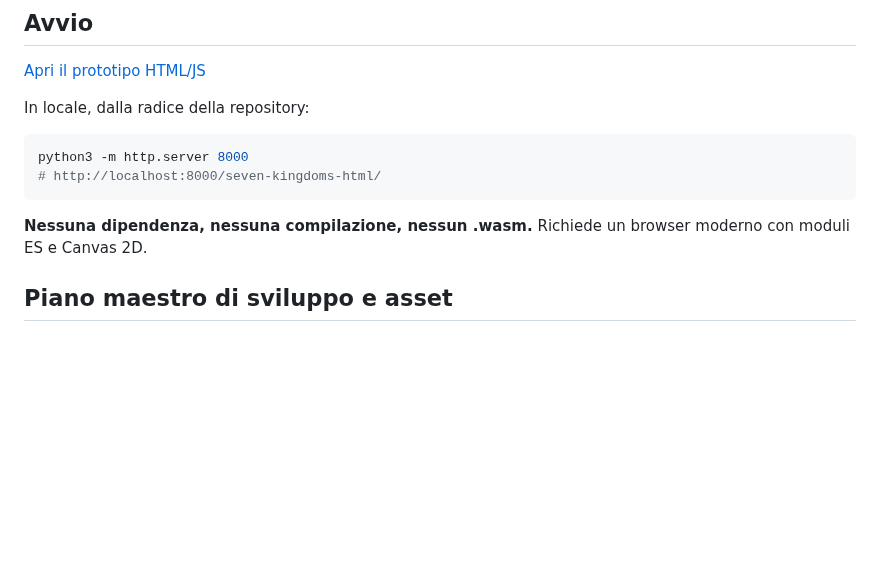
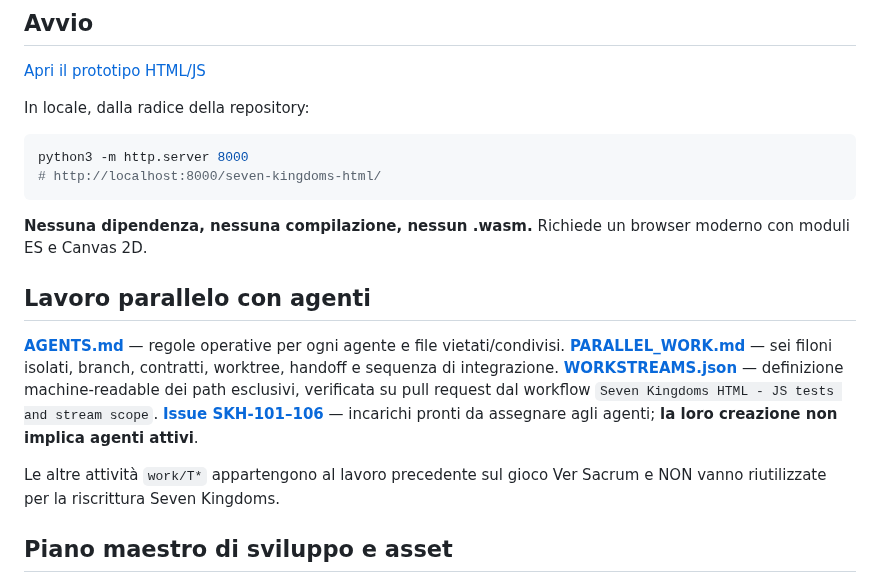
Before and after one commit to CzekUns/Rtsmobile, a Markdown page: seven-kingdoms-html/README.md, the part around the change. Rendered like a GitHub page; blank space fills up the shorter version.

Commit message:
docs(7k-html): surface multi-agent ownership, issue lanes and PR checks

````diff
--- a/seven-kingdoms-html/README.md
+++ b/seven-kingdoms-html/README.md
@@ -14,6 +14,15 @@ python3 -m http.server 8000
 ```
 
 **Nessuna dipendenza, nessuna compilazione, nessun .wasm.** Richiede un browser moderno con moduli ES e Canvas 2D.
+
+## Lavoro parallelo con agenti
+
+**[AGENTS.md](./AGENTS.md)** — regole operative per ogni agente e file vietati/condivisi.
+**[PARALLEL_WORK.md](./PARALLEL_WORK.md)** — sei filoni isolati, branch, contratti, worktree, handoff e sequenza di integrazione.
+**[WORKSTREAMS.json](./WORKSTREAMS.json)** — definizione machine-readable dei path esclusivi, verificata su pull request dal workflow `Seven Kingdoms HTML - JS tests and stream scope`.
+**[Issue SKH-101–106](https://github.com/CzekUns/Rtsmobile/issues)** — incarichi pronti da assegnare agli agenti; **la loro creazione non implica agenti attivi**.
+
+Le altre attività `work/T*` appartengono al lavoro precedente sul gioco Ver Sacrum e NON vanno riutilizzate per la riscrittura Seven Kingdoms.
 
 ## Piano maestro di sviluppo e asset
 
````
